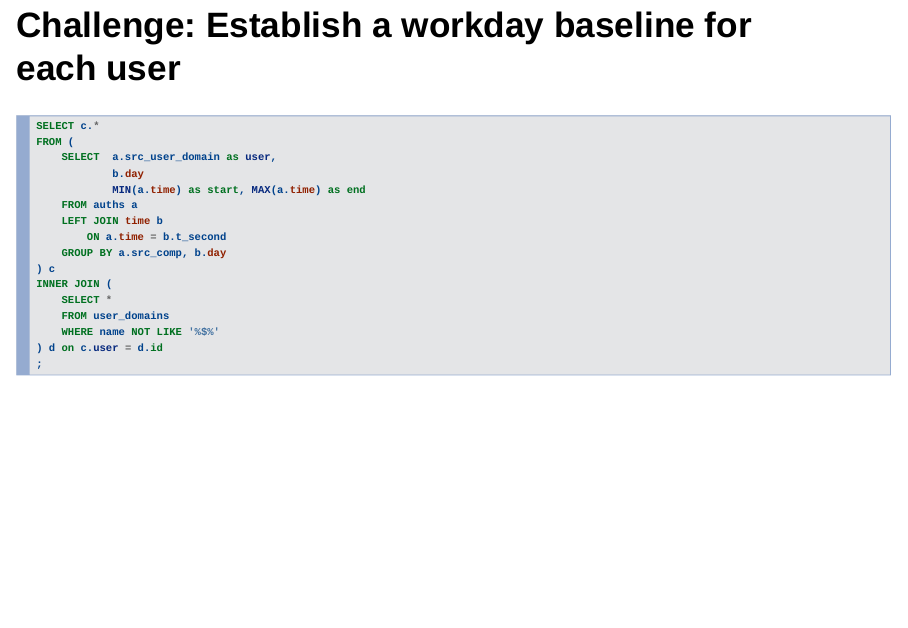
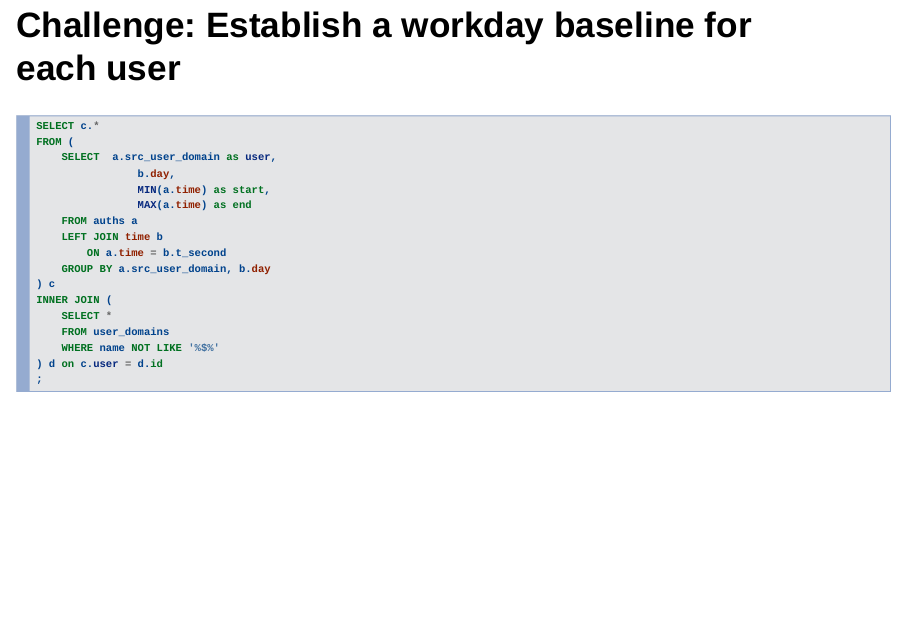
Before and after one commit to mjsiavos/lanl, an R Markdown document (slide_deck.Rmd): page 43 of 47. Rendered offline with R 4.5, knitr and Pandoc, with nearby package versions; drawn as Slidy slides in place of the format the file asks for; some code elsewhere in the file could not run offline.

Commit message:
last minute changes

```diff
--- a/slide_deck.Rmd
+++ b/slide_deck.Rmd
@@ -444,12 +444,13 @@ In general, this would be a pretty complex query, primarily because not every us
 SELECT c.*
 FROM (
 	SELECT  a.src_user_domain as user,
-			b.day
-			MIN(a.time) as start, MAX(a.time) as end
+			    b.day,
+			    MIN(a.time) as start,
+			    MAX(a.time) as end
 	FROM auths a
 	LEFT JOIN time b
 		ON a.time = b.t_second
-	GROUP BY a.src_comp, b.day
+	GROUP BY a.src_user_domain, b.day
 ) c
 INNER JOIN (
 	SELECT *
```
Also changed, not shown: 1 other file.
